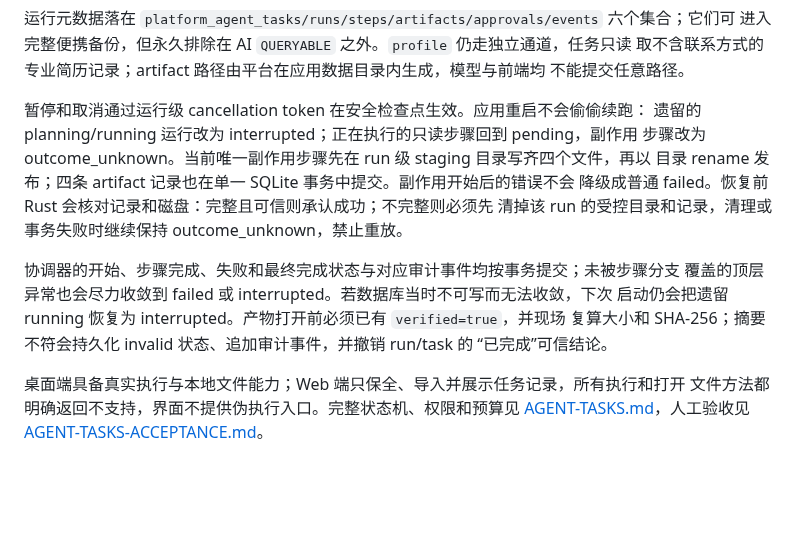
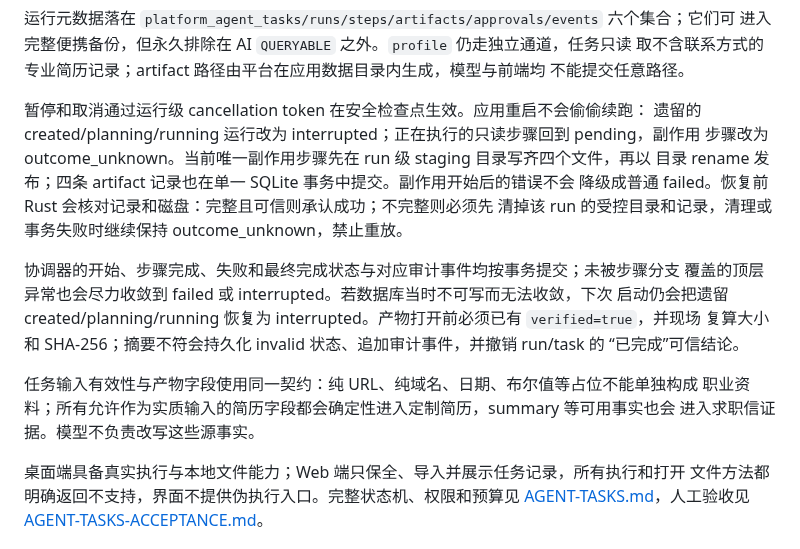
Before and after one commit to aklmans/seeker, a Markdown page: docs/ARCHITECTURE.md, the part around the change. Rendered like a GitHub page; blank space fills up the shorter version.

```diff
--- a/docs/ARCHITECTURE.md
+++ b/docs/ARCHITECTURE.md
@@ -64,7 +64,7 @@ Rust 核完成。
 不能提交任意路径。
 
 暂停和取消通过运行级 cancellation token 在安全检查点生效。应用重启不会偷偷续跑：
-遗留的 planning/running 运行改为 interrupted；正在执行的只读步骤回到 pending，副作用
+遗留的 created/planning/running 运行改为 interrupted；正在执行的只读步骤回到 pending，副作用
 步骤改为 outcome_unknown。当前唯一副作用步骤先在 run 级 staging 目录写齐四个文件，再以
 目录 rename 发布；四条 artifact 记录也在单一 SQLite 事务中提交。副作用开始后的错误不会
 降级成普通 failed。恢复前 Rust 会核对记录和磁盘：完整且可信则承认成功；不完整则必须先
@@ -72,9 +72,14 @@ Rust 核完成。
 
 协调器的开始、步骤完成、失败和最终完成状态与对应审计事件均按事务提交；未被步骤分支
 覆盖的顶层异常也会尽力收敛到 failed 或 interrupted。若数据库当时不可写而无法收敛，下次
-启动仍会把遗留 running 恢复为 interrupted。产物打开前必须已有 `verified=true`，并现场
+启动仍会把遗留 created/planning/running 恢复为 interrupted。产物打开前必须已有
+`verified=true`，并现场
 复算大小和 SHA-256；摘要不符会持久化 invalid 状态、追加审计事件，并撤销 run/task 的
 “已完成”可信结论。
+
+任务输入有效性与产物字段使用同一契约：纯 URL、纯域名、日期、布尔值等占位不能单独构成
+职业资料；所有允许作为实质输入的简历字段都会确定性进入定制简历，summary 等可用事实也会
+进入求职信证据。模型不负责改写这些源事实。
 
 桌面端具备真实执行与本地文件能力；Web 端只保全、导入并展示任务记录，所有执行和打开
 文件方法都明确返回不支持，界面不提供伪执行入口。完整状态机、权限和预算见
```
Also changed, not shown: docs/AGENT-TASKS-ACCEPTANCE.md (+9 -5 lines), docs/AGENT-TASKS.md (+5 -3 lines).
